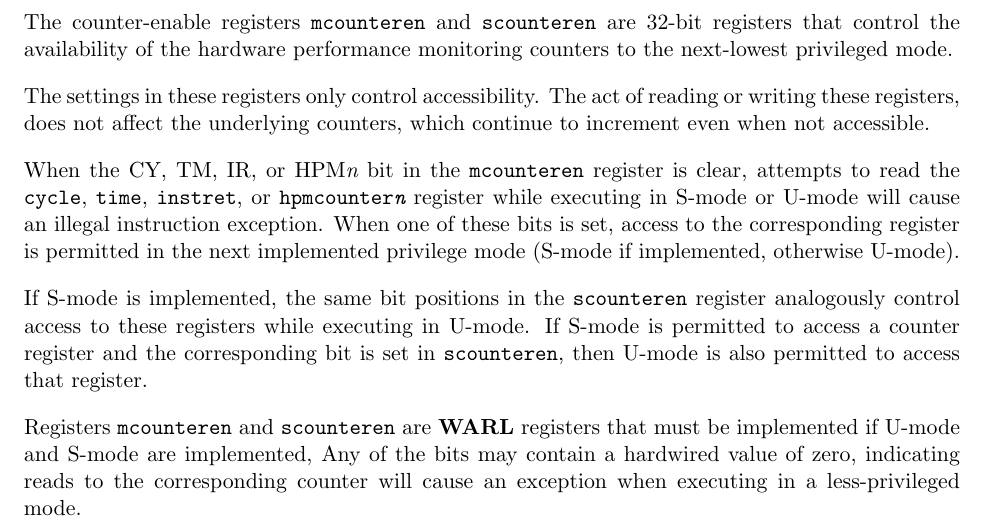
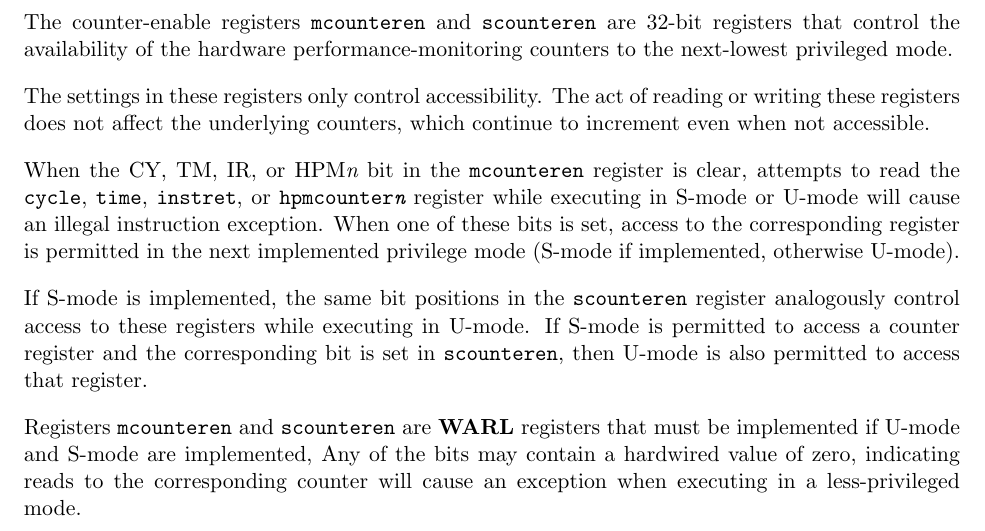
Before and after one commit to riscv/riscv-isa-manual, a LaTeX thesis (src/riscv-privileged.tex, which reads src/machine.tex): part of page 47 of 113, cut so that both start at the same text. Compiled offline with pdfLaTeX.

Commit message:
fix typos

```diff
--- a/src/machine.tex
+++ b/src/machine.tex
@@ -1636,11 +1636,11 @@ circuitry.
 
 The counter-enable registers {\tt mcounteren} and {\tt scounteren}
 are 32-bit registers that
-control the availability of the hardware performance monitoring
+control the availability of the hardware performance-monitoring
 counters to the next-lowest privileged mode.
 
 The settings in these registers only control accessibility.  The act
-of reading or writing these registers, does not affect the underlying
+of reading or writing these registers does not affect the underlying
 counters, which continue to increment even when not accessible.
 
 When the CY, TM, IR, or HPM{\em n} bit in the {\tt mcounteren}
```
